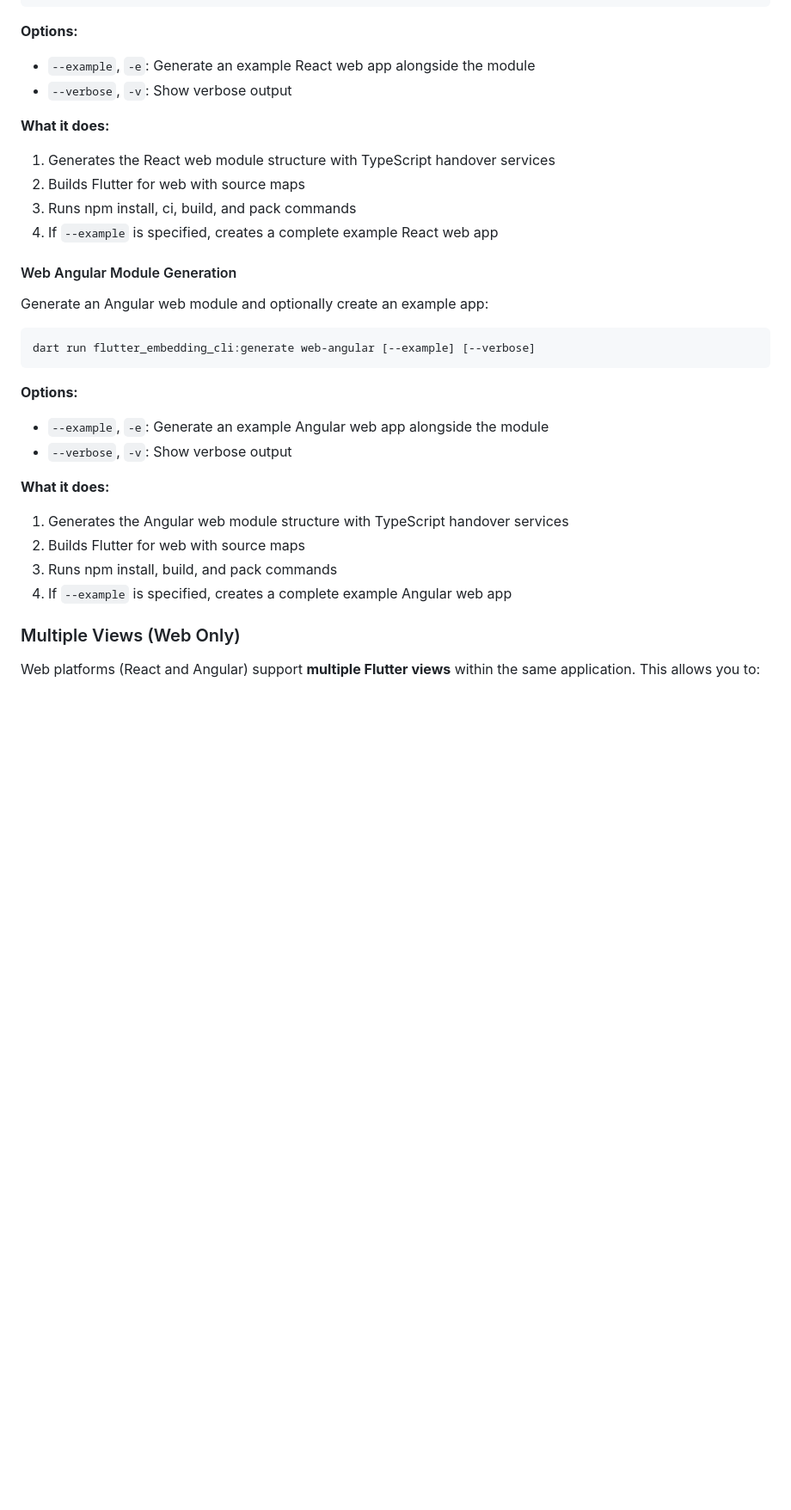
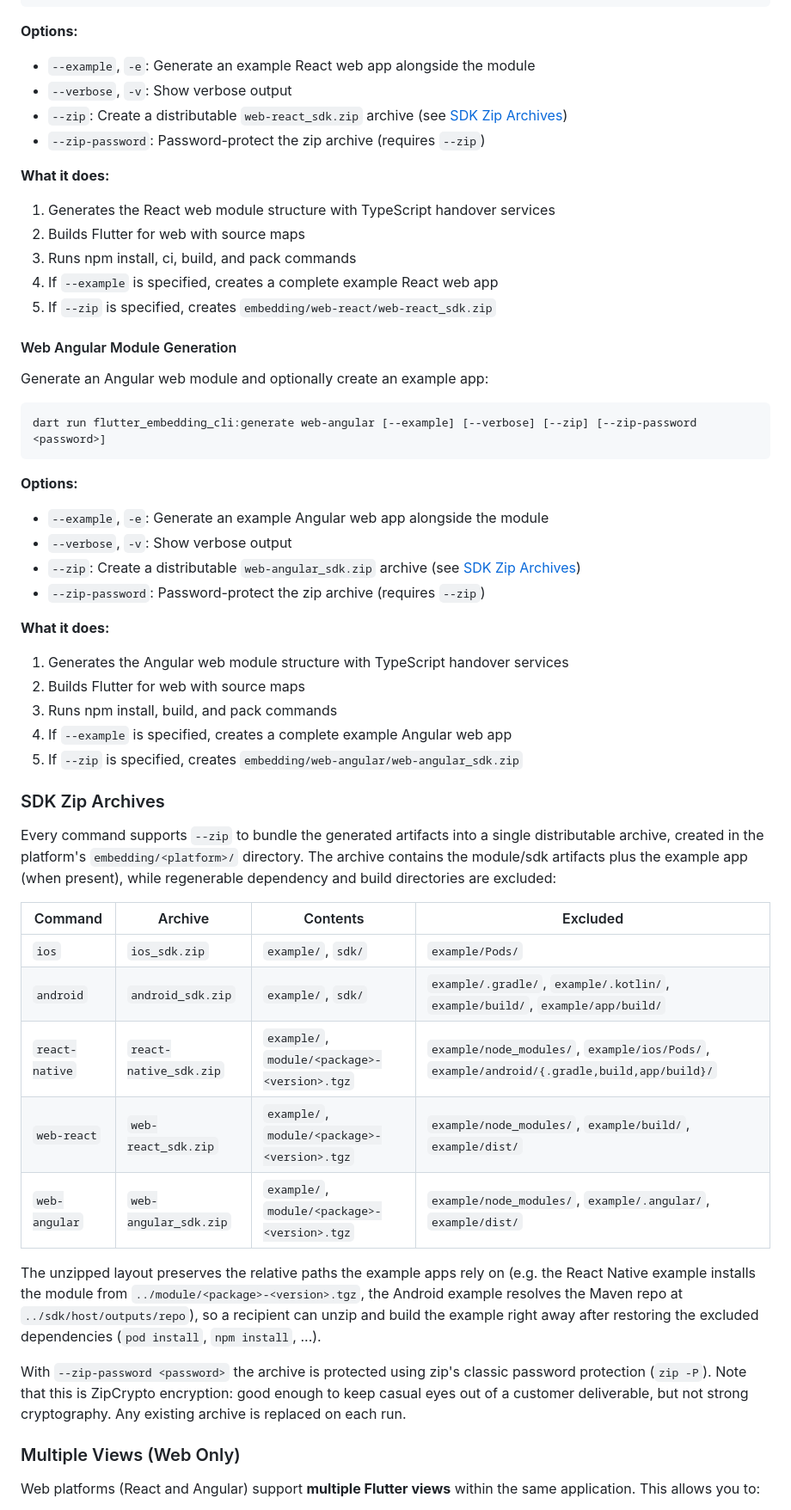
Before and after one commit to krispypen/flutter_embedding, a Markdown page: packages/flutter_embedding_cli/README.md, the part around one of its changes. Shown at 86% size. GitHub-like rendering; blank space fills up the shorter version.

Commit message:
feat: zip to sdk deliverable

````diff
--- a/packages/flutter_embedding_cli/README.md
+++ b/packages/flutter_embedding_cli/README.md
@@ -215,30 +224,52 @@ dart run flutter_embedding_cli:generate web-react [--example] [--verbose]
 **Options:**
 - `--example`, `-e`: Generate an example React web app alongside the module
 - `--verbose`, `-v`: Show verbose output
+- `--zip`: Create a distributable `web-react_sdk.zip` archive (see [SDK Zip Archives](#sdk-zip-archives))
+- `--zip-password`: Password-protect the zip archive (requires `--zip`)
 
 **What it does:**
 1. Generates the React web module structure with TypeScript handover services
 2. Builds Flutter for web with source maps
 3. Runs npm install, ci, build, and pack commands
 4. If `--example` is specified, creates a complete example React web app
+5. If `--zip` is specified, creates `embedding/web-react/web-react_sdk.zip`
 
 #### Web Angular Module Generation
 
 Generate an Angular web module and optionally create an example app:
 
 ```bash
-dart run flutter_embedding_cli:generate web-angular [--example] [--verbose]
+dart run flutter_embedding_cli:generate web-angular [--example] [--verbose] [--zip] [--zip-password <password>]
 ```
 
 **Options:**
 - `--example`, `-e`: Generate an example Angular web app alongside the module
 - `--verbose`, `-v`: Show verbose output
+- `--zip`: Create a distributable `web-angular_sdk.zip` archive (see [SDK Zip Archives](#sdk-zip-archives))
+- `--zip-password`: Password-protect the zip archive (requires `--zip`)
 
 **What it does:**
 1. Generates the Angular web module structure with TypeScript handover services
 2. Builds Flutter for web with source maps
 3. Runs npm install, build, and pack commands
 4. If `--example` is specified, creates a complete example Angular web app
+5. If `--zip` is specified, creates `embedding/web-angular/web-angular_sdk.zip`
+
+### SDK Zip Archives
+
+Every command supports `--zip` to bundle the generated artifacts into a single distributable archive, created in the platform's `embedding/<platform>/` directory. The archive contains the module/sdk artifacts plus the example app (when present), while regenerable dependency and build directories are excluded:
+
+| Command | Archive | Contents | Excluded |
+|---|---|---|---|
+| `ios` | `ios_sdk.zip` | `example/`, `sdk/` | `example/Pods/` |
+| `android` | `android_sdk.zip` | `example/`, `sdk/` | `example/.gradle/`, `example/.kotlin/`, `example/build/`, `example/app/build/` |
+| `react-native` | `react-native_sdk.zip` | `example/`, `module/<package>-<version>.tgz` | `example/node_modules/`, `example/ios/Pods/`, `example/android/{.gradle,build,app/build}/` |
+| `web-react` | `web-react_sdk.zip` | `example/`, `module/<package>-<version>.tgz` | `example/node_modules/`, `example/build/`, `example/dist/` |
+| `web-angular` | `web-angular_sdk.zip` | `example/`, `module/<package>-<version>.tgz` | `example/node_modules/`, `example/.angular/`, `example/dist/` |
+
+The unzipped layout preserves the relative paths the example apps rely on (e.g. the React Native example installs the module from `../module/<package>-<version>.tgz`, the Android example resolves the Maven repo at `../sdk/host/outputs/repo`), so a recipient can unzip and build the example right away after restoring the excluded dependencies (`pod install`, `npm install`, ...).
+
+With `--zip-password <password>` the archive is protected using zip's classic password protection (`zip -P`). Note that this is ZipCrypto encryption: good enough to keep casual eyes out of a customer deliverable, but not strong cryptography. Any existing archive is replaced on each run.
 
 ### Multiple Views (Web Only)
 
````
Also changed, not shown: other parts of packages/flutter_embedding_cli/README.md (+18 -4 lines).
